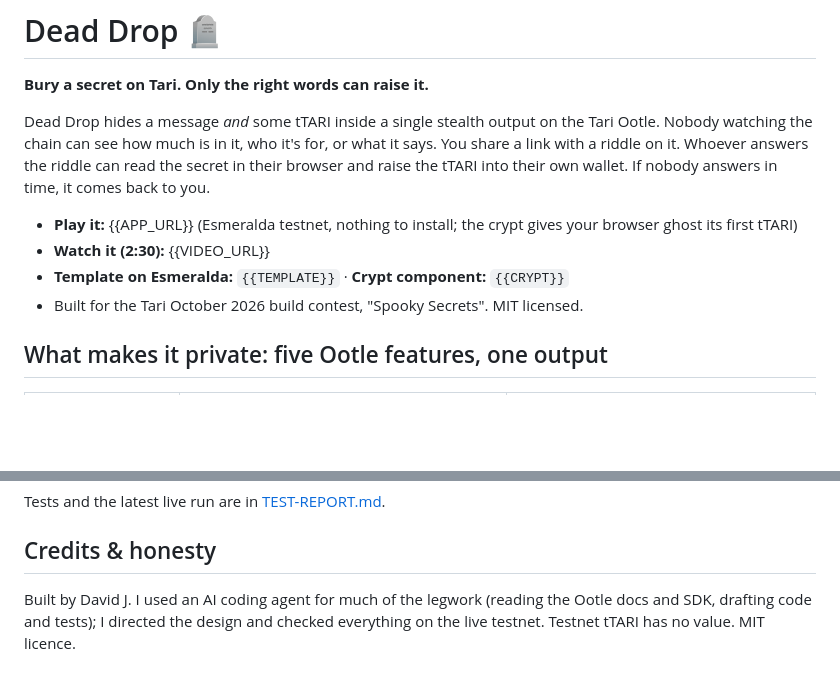
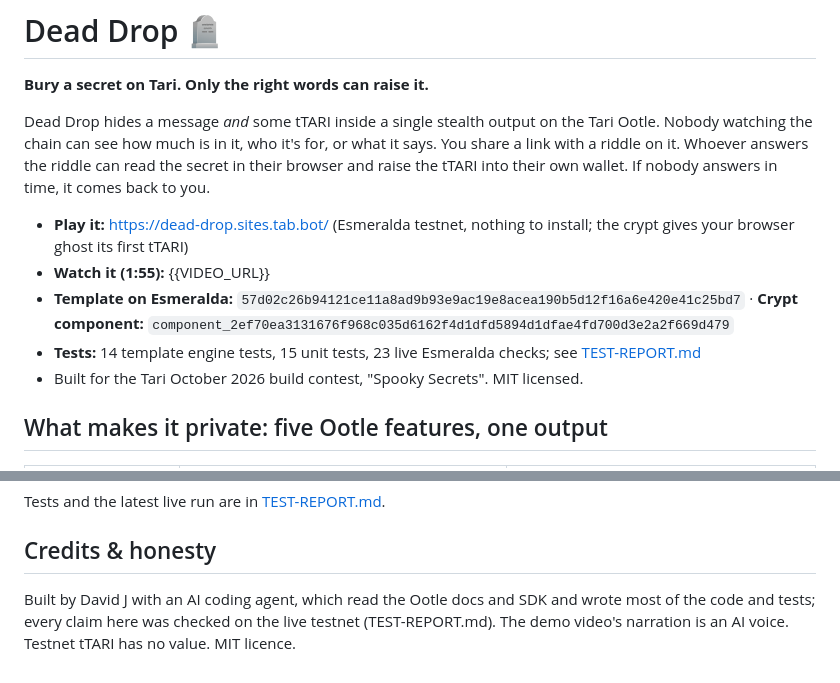
Before and after one commit to davidjsourcing/dead-drop, a Markdown page: README.md, 2 parts joined by grey strips. GitHub-like rendering; blank space fills up the shorter version.

Commit message:
README: live ids, tests line, plain AI disclosure

```diff
--- a/README.md
+++ b/README.md
@@ -4,9 +4,10 @@
 
 Dead Drop hides a message *and* some tTARI inside a single stealth output on the Tari Ootle. Nobody watching the chain can see how much is in it, who it's for, or what it says. You share a link with a riddle on it. Whoever answers the riddle can read the secret in their browser and raise the tTARI into their own wallet. If nobody answers in time, it comes back to you.
 
-- **Play it:** {{APP_URL}} (Esmeralda testnet, nothing to install; the crypt gives your browser ghost its first tTARI)
-- **Watch it (2:30):** {{VIDEO_URL}}
-- **Template on Esmeralda:** `{{TEMPLATE}}` · **Crypt component:** `{{CRYPT}}`
+- **Play it:** https://dead-drop.sites.tab.bot/ (Esmeralda testnet, nothing to install; the crypt gives your browser ghost its first tTARI)
+- **Watch it (1:55):** {{VIDEO_URL}}
+- **Template on Esmeralda:** `57d02c26b94121ce11a8ad9b93e9ac19e8acea190b5d12f16a6e420e41c25bd7` · **Crypt component:** `component_2ef70ea3131676f968c035d6162f4d1dfd5894d1dfae4fd700d3e2a2f669d479`
+- **Tests:** 14 template engine tests, 15 unit tests, 23 live Esmeralda checks; see [TEST-REPORT.md](TEST-REPORT.md)
 - Built for the Tari October 2026 build contest, "Spooky Secrets". MIT licensed.
 
 ## What makes it private: five Ootle features, one output
@@ -76,4 +77,4 @@ Tests and the latest live run are in [TEST-REPORT.md](../TEST-REPORT.md).
 
 ## Credits & honesty
 
-Built by David J. I used an AI coding agent for much of the legwork (reading the Ootle docs and SDK, drafting code and tests); I directed the design and checked everything on the live testnet. Testnet tTARI has no value. MIT licence.
+Built by David J with an AI coding agent, which read the Ootle docs and SDK and wrote most of the code and tests; every claim here was checked on the live testnet (TEST-REPORT.md). The demo video's narration is an AI voice. Testnet tTARI has no value. MIT licence.
```
